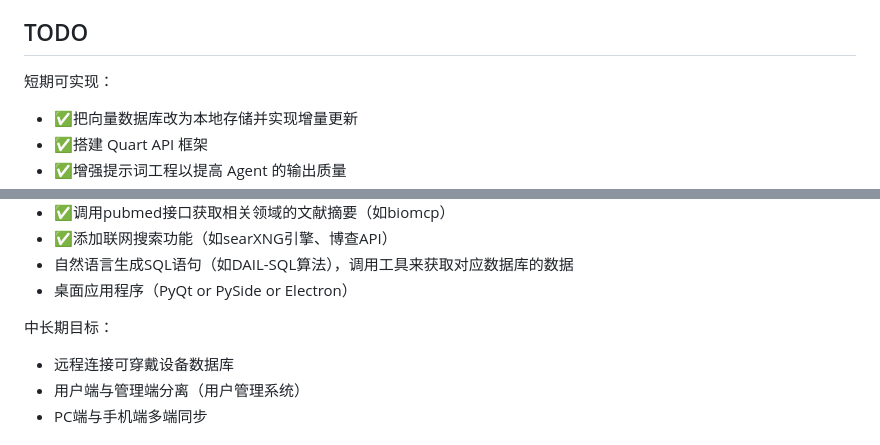
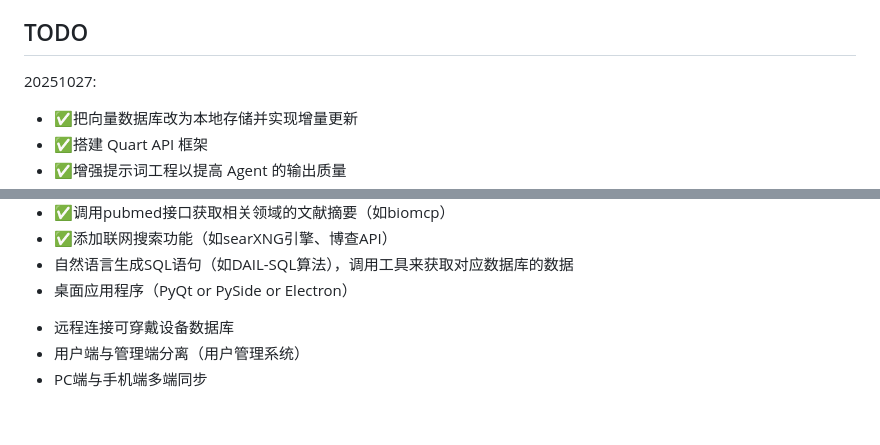
Before and after one commit to Kevin-ssss/bring-me-health, a Markdown page: README.md, 2 parts joined by grey strips. Rendered like a GitHub page; blank space fills up the shorter version.

Commit message:
更新README

```diff
--- a/README.md
+++ b/README.md
@@ -82,7 +82,7 @@
 
 ## TODO
 
-短期可实现：
+20251027:
 
 - ✅把向量数据库改为本地存储并实现增量更新
 - ✅搭建 Quart API 框架
@@ -97,8 +97,6 @@
 - ✅添加联网搜索功能（如searXNG引擎、博查API）
 - 自然语言生成SQL语句（如DAIL-SQL算法），调用工具来获取对应数据库的数据
 - 桌面应用程序（PyQt or PySide or Electron）
-
-中长期目标：
 
 * 远程连接可穿戴设备数据库
 * 用户端与管理端分离（用户管理系统）
```
